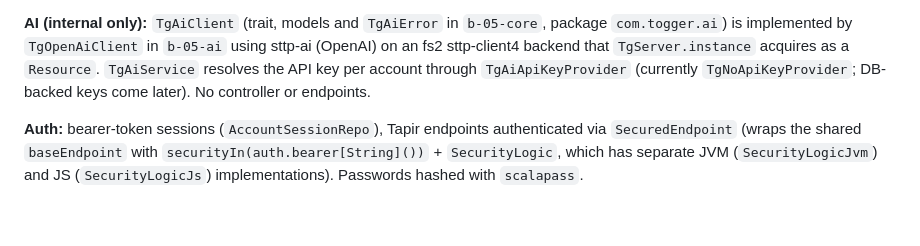
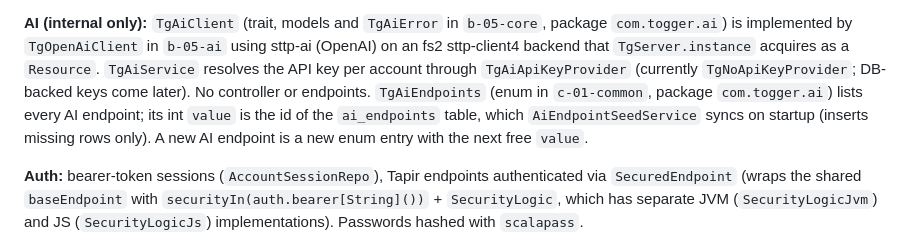
Before and after one commit to MirkoManojlovic/togger, a Markdown page: CLAUDE.md, the part around the change. GitHub-like rendering; blank space fills up the shorter version.

Commit message:
docs(project): add tg ai endpoints plan and CLAUDE.md note

```diff
--- a/CLAUDE.md
+++ b/CLAUDE.md
@@ -123,6 +123,9 @@ services/controllers get added there and to the endpoint list passed to `HttpMod
 implemented by `TgOpenAiClient` in `b-05-ai` using sttp-ai (OpenAI) on an fs2 sttp-client4 backend that
 `TgServer.instance` acquires as a `Resource`. `TgAiService` resolves the API key per account through
 `TgAiApiKeyProvider` (currently `TgNoApiKeyProvider`; DB-backed keys come later). No controller or endpoints.
+`TgAiEndpoints` (enum in `c-01-common`, package `com.togger.ai`) lists every AI endpoint; its int `value` is the id of the
+`ai_endpoints` table, which `AiEndpointSeedService` syncs on startup (inserts missing rows only). A new AI endpoint
+is a new enum entry with the next free `value`.
 
 **Auth:** bearer-token sessions (`AccountSessionRepo`), Tapir endpoints authenticated via `SecuredEndpoint`
 (wraps the shared `baseEndpoint` with `securityIn(auth.bearer[String]())` + `SecurityLogic`, which has separate
```
